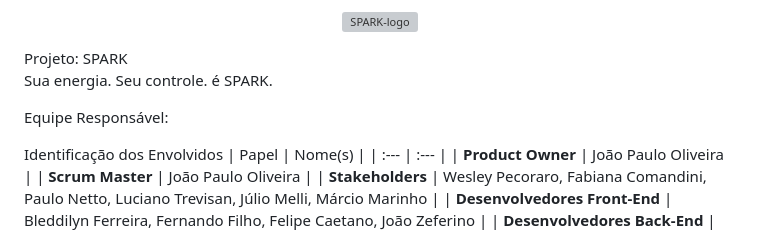
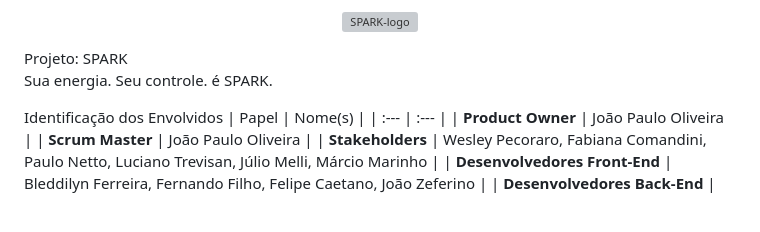
Before and after one commit to jaeyunzz/SPARK, a Markdown page: README.md, the part around the change. GitHub-like rendering; blank space fills up the shorter version; grey boxes are pictures that could not be loaded.

```diff
--- a/README.md
+++ b/README.md
@@ -4,8 +4,6 @@
 
 Projeto: SPARK
 <br>Sua energia. Seu controle. é SPARK.</br>
-
-Equipe Responsável:
 
 Identificação dos Envolvidos
 | Papel | Nome(s) |
```
